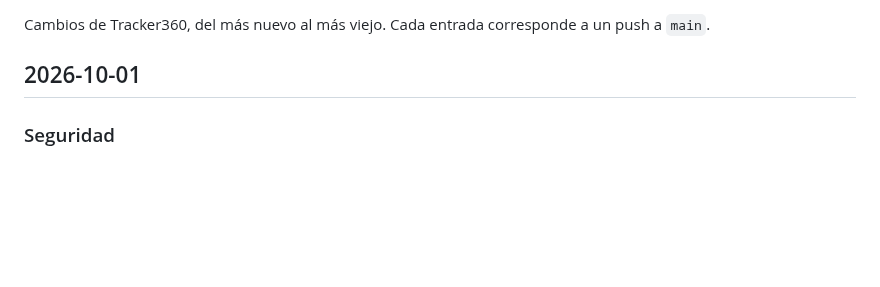
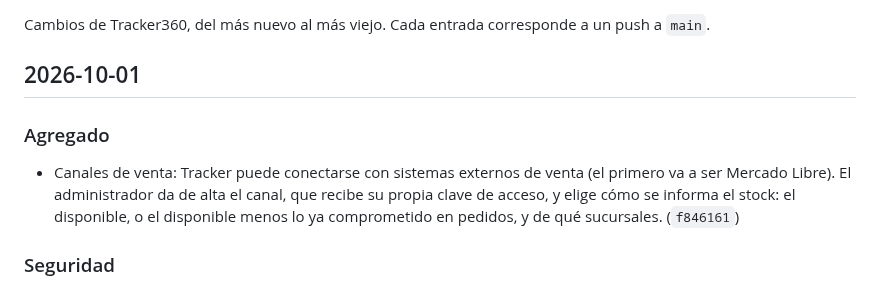
Before and after one commit to Jonnyonz/Tracker360, a Markdown page: CHANGELOG.md, the part around the change. Drawn GitHub-style; blank space fills up the shorter version.

Commit message:
CHANGELOG: canales de venta
Co-Authored-By: Claude Opus 5.5 <noreply@anthropic.com>

```diff
--- a/CHANGELOG.md
+++ b/CHANGELOG.md
@@ -3,6 +3,12 @@
 Cambios de Tracker360, del más nuevo al más viejo. Cada entrada corresponde a un push a `main`.
 
 ## 2026-10-01
+
+### Agregado
+- Canales de venta: Tracker puede conectarse con sistemas externos de venta (el primero va a ser
+  Mercado Libre). El administrador da de alta el canal, que recibe su propia clave de acceso, y elige
+  cómo se informa el stock: el disponible, o el disponible menos lo ya comprometido en pedidos, y de
+  qué sucursales. (`f846161`)
 
 ### Seguridad
 - El navegador ya no ejecuta código JavaScript escrito dentro de las páginas, solo el de los archivos
```
